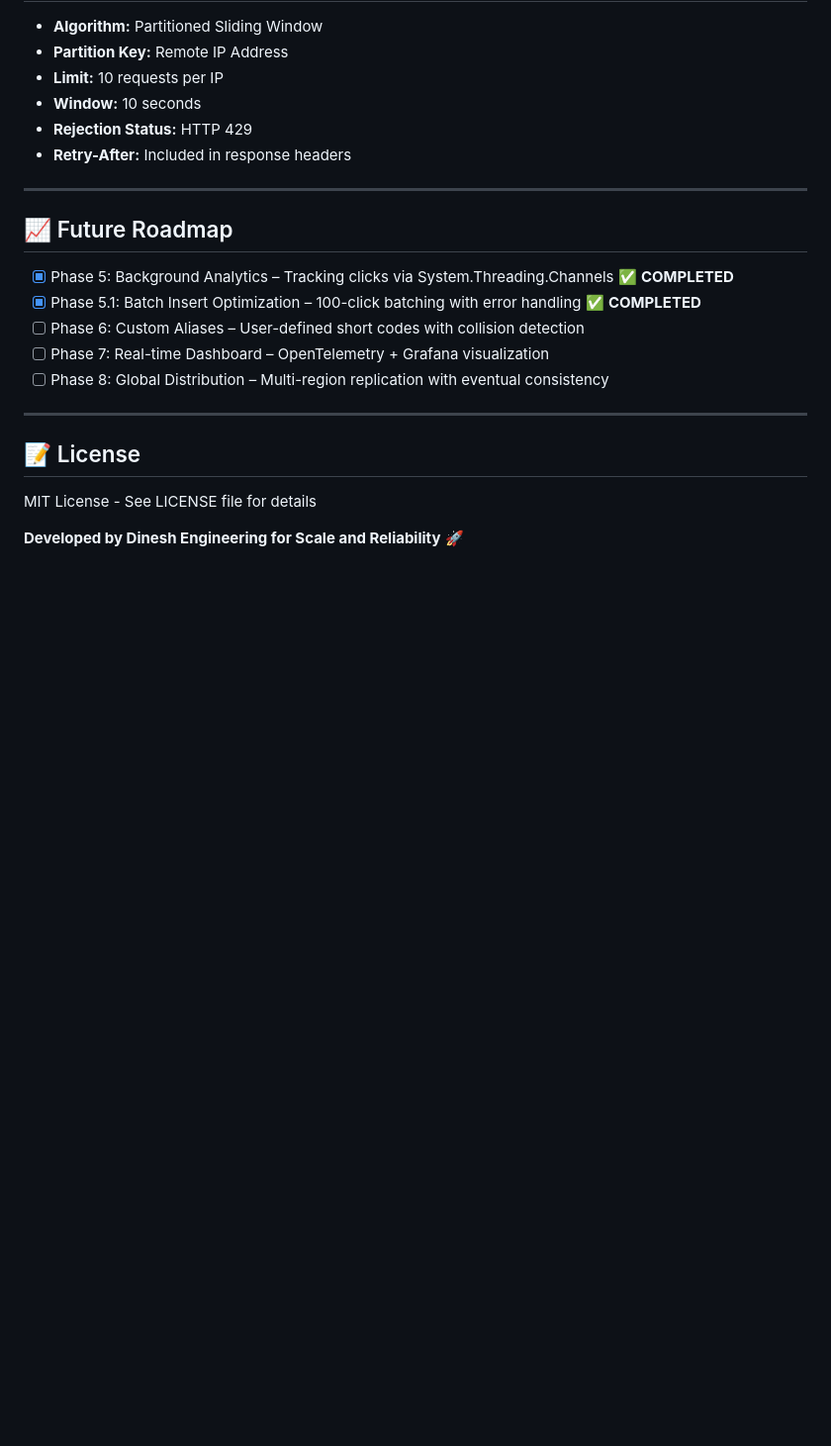
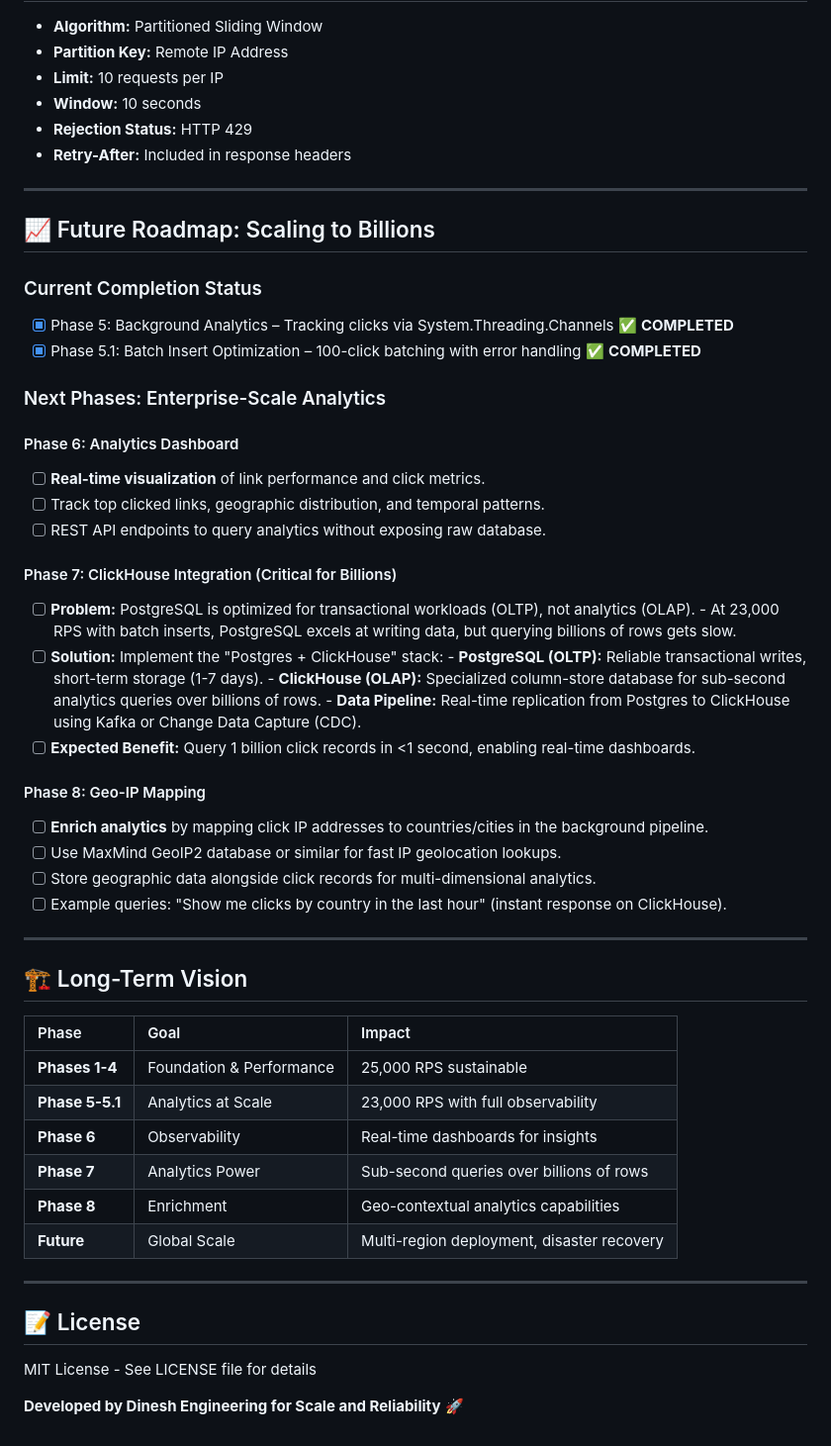
Before and after one commit to Dinesh0992/HighTrafficLinkShortener, a Markdown page: README.md, the part around the change. Shown at 99% size. Rendered like a GitHub page; blank space fills up the shorter version.

Commit message:
Update Future Roadmap: Phase 6-8 for billion-scale analytics with ClickHouse integration

```diff
--- a/README.md
+++ b/README.md
@@ -438,12 +438,46 @@ curl -X POST http://localhost:5082/seed
 
 ---
 
-## 📈 Future Roadmap
+## 📈 Future Roadmap: Scaling to Billions
+
+### Current Completion Status
 - [x] Phase 5: Background Analytics – Tracking clicks via System.Threading.Channels ✅ **COMPLETED**
 - [x] Phase 5.1: Batch Insert Optimization – 100-click batching with error handling ✅ **COMPLETED**
-- [ ] Phase 6: Custom Aliases – User-defined short codes with collision detection
-- [ ] Phase 7: Real-time Dashboard – OpenTelemetry + Grafana visualization
-- [ ] Phase 8: Global Distribution – Multi-region replication with eventual consistency
+
+### Next Phases: Enterprise-Scale Analytics
+
+#### Phase 6: Analytics Dashboard
+- [ ] **Real-time visualization** of link performance and click metrics.
+- [ ] Track top clicked links, geographic distribution, and temporal patterns.
+- [ ] REST API endpoints to query analytics without exposing raw database.
+
+#### Phase 7: ClickHouse Integration (Critical for Billions)
+- [ ] **Problem:** PostgreSQL is optimized for transactional workloads (OLTP), not analytics (OLAP).
+      - At 23,000 RPS with batch inserts, PostgreSQL excels at writing data, but querying billions of rows gets slow.
+- [ ] **Solution:** Implement the "Postgres + ClickHouse" stack:
+      - **PostgreSQL (OLTP):** Reliable transactional writes, short-term storage (1-7 days).
+      - **ClickHouse (OLAP):** Specialized column-store database for sub-second analytics queries over billions of rows.
+      - **Data Pipeline:** Real-time replication from Postgres to ClickHouse using Kafka or Change Data Capture (CDC).
+- [ ] **Expected Benefit:** Query 1 billion click records in <1 second, enabling real-time dashboards.
+
+#### Phase 8: Geo-IP Mapping
+- [ ] **Enrich analytics** by mapping click IP addresses to countries/cities in the background pipeline.
+- [ ] Use MaxMind GeoIP2 database or similar for fast IP geolocation lookups.
+- [ ] Store geographic data alongside click records for multi-dimensional analytics.
+- [ ] Example queries: "Show me clicks by country in the last hour" (instant response on ClickHouse).
+
+---
+
+## 🏗️ Long-Term Vision
+
+| Phase | Goal | Impact |
+| :--- | :--- | :--- |
+| **Phases 1-4** | Foundation & Performance | 25,000 RPS sustainable |
+| **Phase 5-5.1** | Analytics at Scale | 23,000 RPS with full observability |
+| **Phase 6** | Observability | Real-time dashboards for insights |
+| **Phase 7** | Analytics Power | Sub-second queries over billions of rows |
+| **Phase 8** | Enrichment | Geo-contextual analytics capabilities |
+| **Future** | Global Scale | Multi-region deployment, disaster recovery |
 
 ---
 
```
